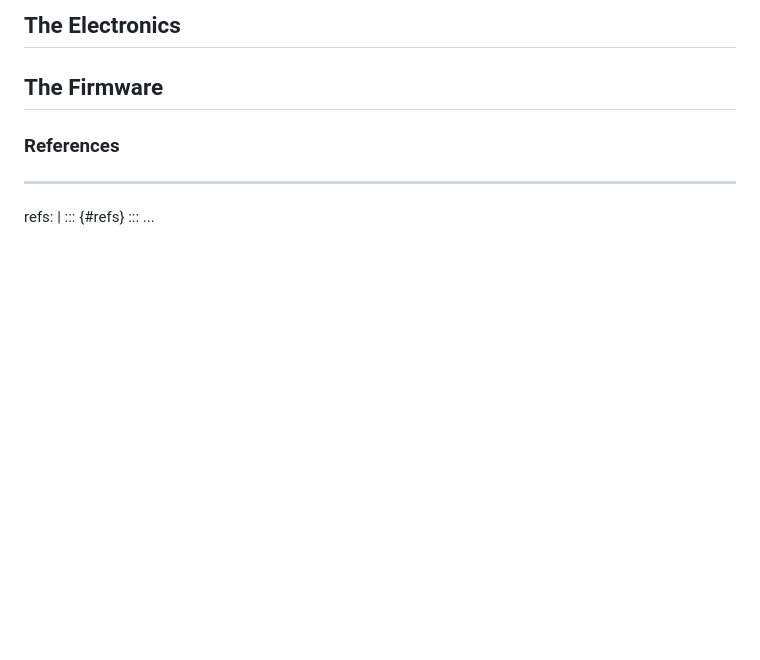
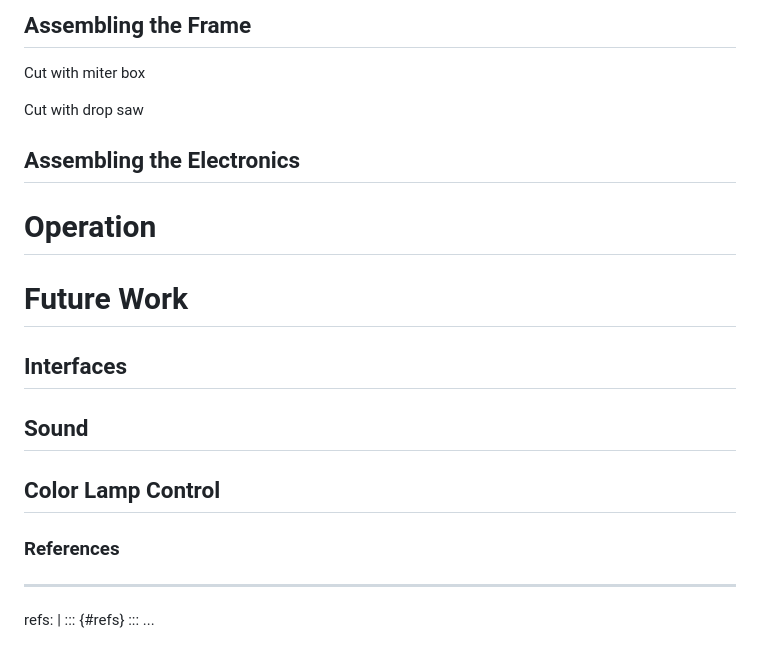
Before and after one commit to sixteenmillimeter/contact_printer, a Markdown page: docs/whitepaper/README.md, the part around one of its changes. GitHub-like rendering; blank space fills up the shorter version.

```diff
--- a/docs/whitepaper/README.md
+++ b/docs/whitepaper/README.md
@@ -51,9 +162,24 @@ Contact printing, as a means of film production, benefits more people by shiftin
 
-## The Electronics
+## Assembling the Frame
 
-## The Firmware
+Cut with miter box
+
+Cut with drop saw
 
 
+## Assembling the Electronics
+
+# Operation
+
+
+
+# Future Work
+
+## Interfaces
+
+## Sound
+
+## Color Lamp Control
 
 ### References
 
```
Also changed, not shown: other parts of docs/whitepaper/README.md (+130 -19 lines), docs/whitepaper/img/Uhler_Cine_Printer.jpeg (added), docs/whitepaper/img/example_openscad.png (added), 2 other files.
